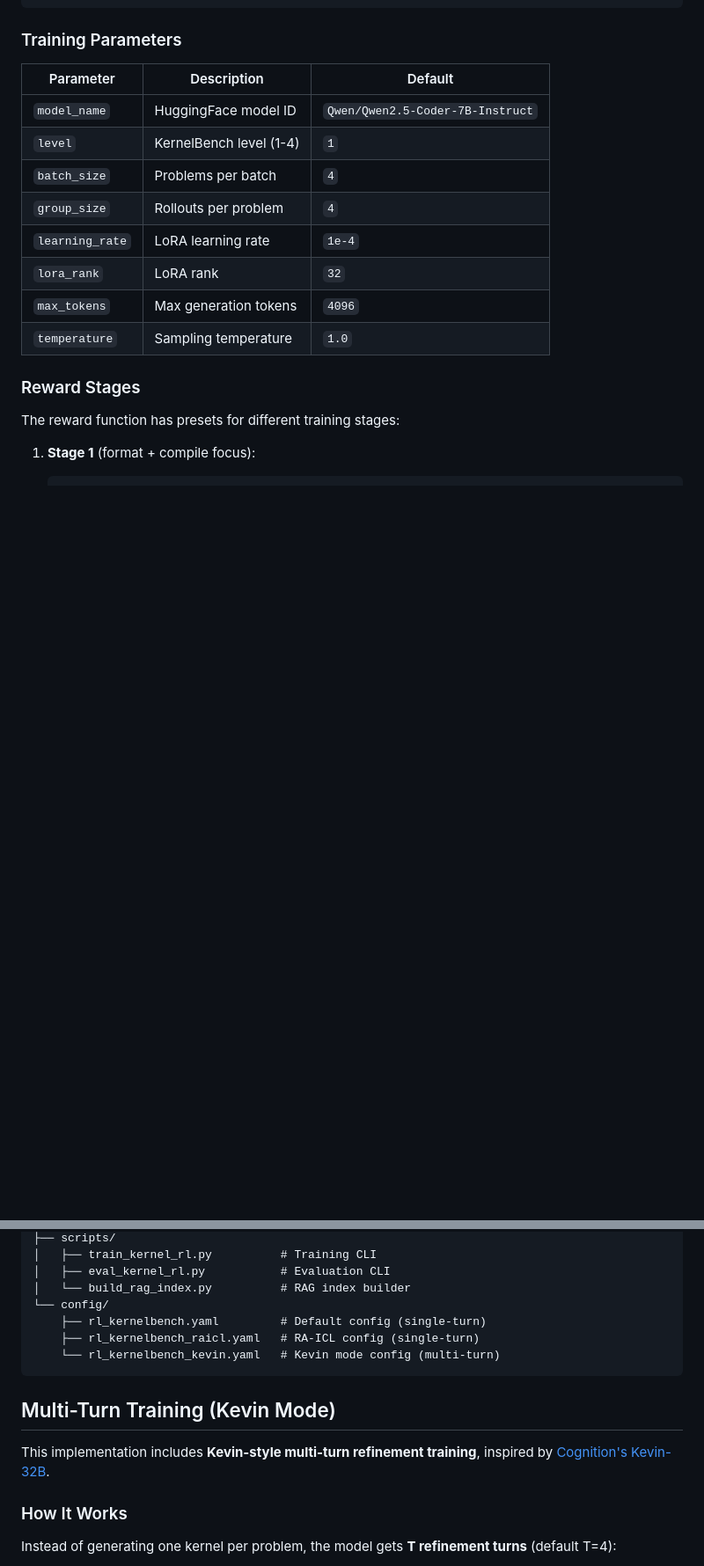
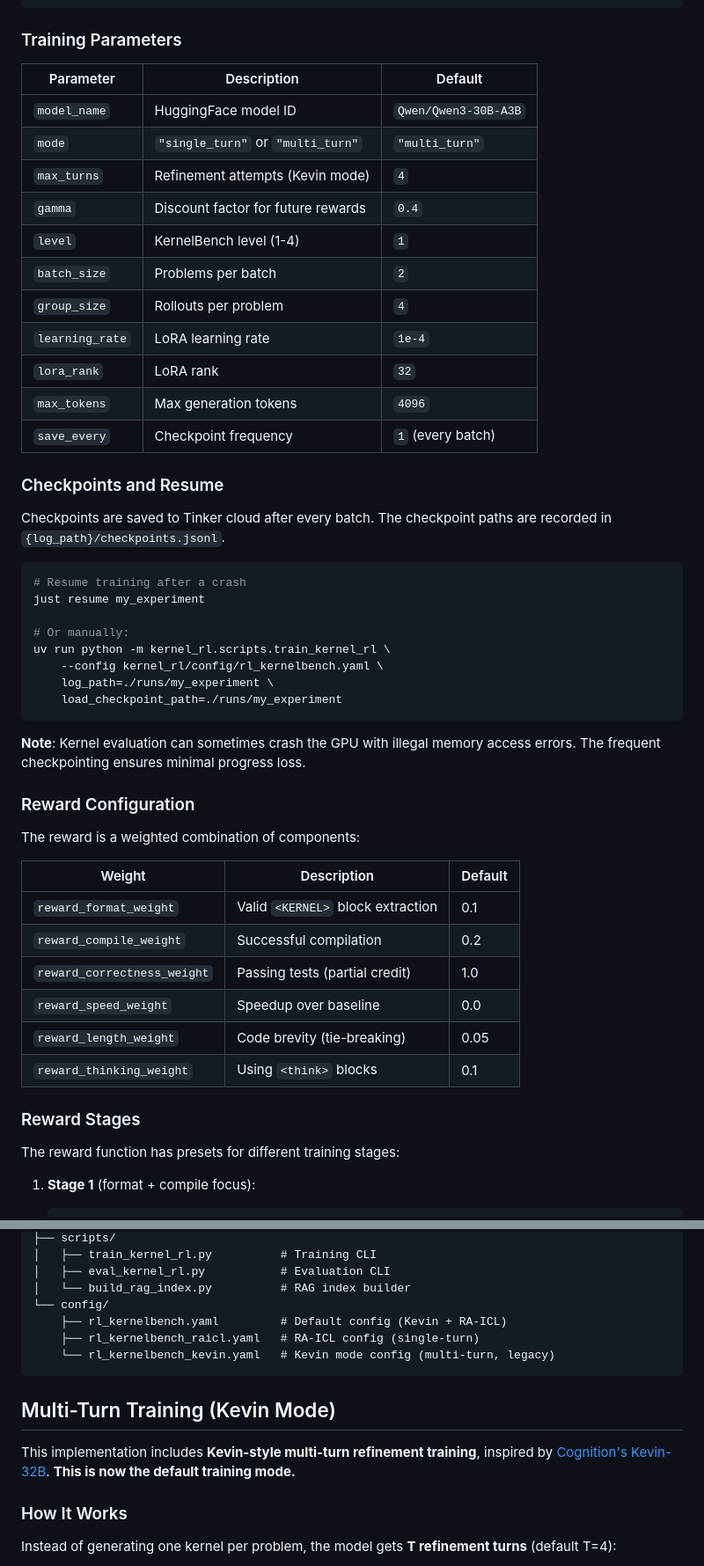
Before and after one commit to G-structure/kernel_rl, a Markdown page: README.md, 2 parts joined by grey strips. Shown: that part at 88% size. Rendered like a GitHub page; blank space fills up the shorter version.

````diff
--- a/README.md
+++ b/README.md
@@ -171,14 +241,47 @@ uv run python -m kernel_rl.scripts.train_kernel_rl \
 
 | Parameter | Description | Default |
 |-----------|-------------|---------|
-| `model_name` | HuggingFace model ID | `Qwen/Qwen2.5-Coder-7B-Instruct` |
+| `model_name` | HuggingFace model ID | `Qwen/Qwen3-30B-A3B` |
+| `mode` | `"single_turn"` or `"multi_turn"` | `"multi_turn"` |
+| `max_turns` | Refinement attempts (Kevin mode) | `4` |
+| `gamma` | Discount factor for future rewards | `0.4` |
 | `level` | KernelBench level (1-4) | `1` |
-| `batch_size` | Problems per batch | `4` |
+| `batch_size` | Problems per batch | `2` |
 | `group_size` | Rollouts per problem | `4` |
 | `learning_rate` | LoRA learning rate | `1e-4` |
 | `lora_rank` | LoRA rank | `32` |
 | `max_tokens` | Max generation tokens | `4096` |
-| `temperature` | Sampling temperature | `1.0` |
+| `save_every` | Checkpoint frequency | `1` (every batch) |
+
+### Checkpoints and Resume
+
+Checkpoints are saved to Tinker cloud after every batch. The checkpoint paths are recorded in `{log_path}/checkpoints.jsonl`.
+
+```bash
+# Resume training after a crash
+just resume my_experiment
+
+# Or manually:
+uv run python -m kernel_rl.scripts.train_kernel_rl \
+    --config kernel_rl/config/rl_kernelbench.yaml \
+    log_path=./runs/my_experiment \
+    load_checkpoint_path=./runs/my_experiment
+```
+
+**Note**: Kernel evaluation can sometimes crash the GPU with illegal memory access errors. The frequent checkpointing ensures minimal progress loss.
+
+### Reward Configuration
+
+The reward is a weighted combination of components:
+
+| Weight | Description | Default |
+|--------|-------------|---------|
+| `reward_format_weight` | Valid `<KERNEL>` block extraction | 0.1 |
+| `reward_compile_weight` | Successful compilation | 0.2 |
+| `reward_correctness_weight` | Passing tests (partial credit) | 1.0 |
+| `reward_speed_weight` | Speedup over baseline | 0.0 |
+| `reward_length_weight` | Code brevity (tie-breaking) | 0.05 |
+| `reward_thinking_weight` | Using `<think>` blocks | 0.1 |
 
 ### Reward Stages
 
@@ -330,14 +434,14 @@ kernel_rl/
 │   ├── eval_kernel_rl.py           # Evaluation CLI
 │   └── build_rag_index.py          # RAG index builder
 └── config/
-    ├── rl_kernelbench.yaml         # Default config (single-turn)
+    ├── rl_kernelbench.yaml         # Default config (Kevin + RA-ICL)
     ├── rl_kernelbench_raicl.yaml   # RA-ICL config (single-turn)
-    └── rl_kernelbench_kevin.yaml   # Kevin mode config (multi-turn)
+    └── rl_kernelbench_kevin.yaml   # Kevin mode config (multi-turn, legacy)
 ```
 
 ## Multi-Turn Training (Kevin Mode)
 
-This implementation includes **Kevin-style multi-turn refinement training**, inspired by [Cognition's Kevin-32B](https://cognition.ai/blog/kevin-32b).
+This implementation includes **Kevin-style multi-turn refinement training**, inspired by [Cognition's Kevin-32B](https://cognition.ai/blog/kevin-32b). **This is now the default training mode.**
 
 ### How It Works
 
````
Also changed, not shown: other parts of README.md (+131 -34 lines).
